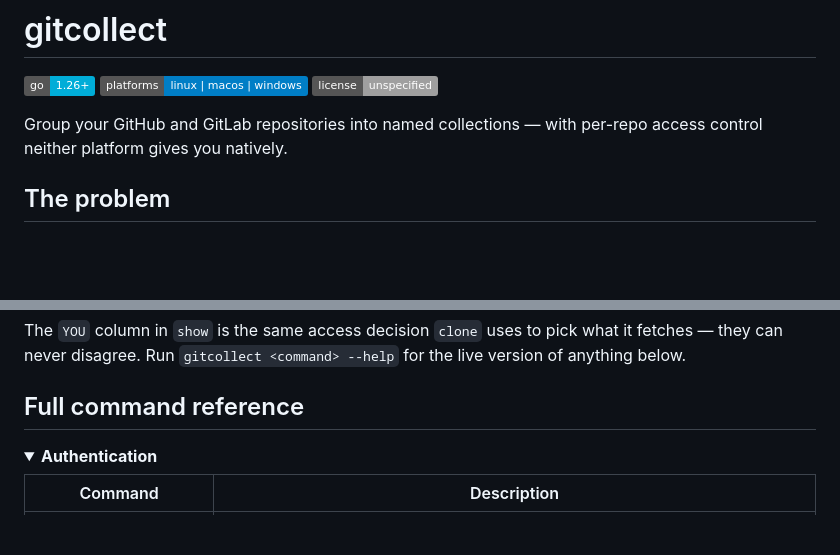
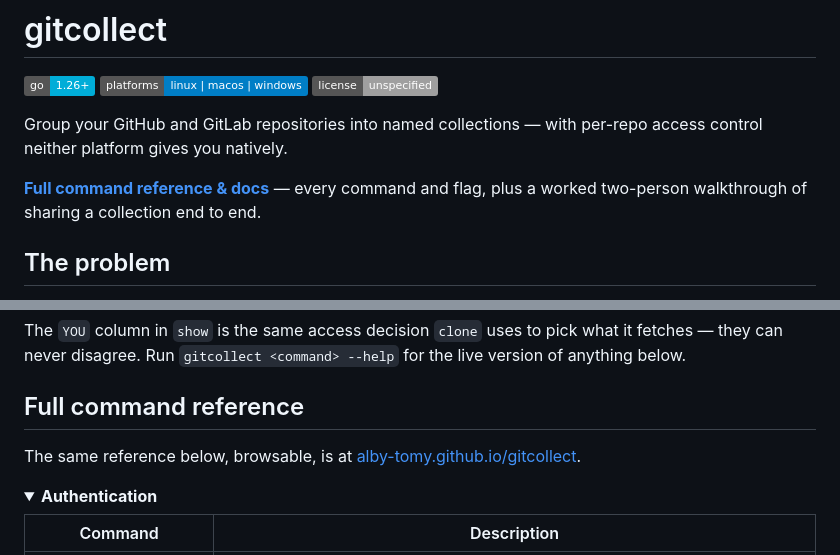
Before and after one commit to alby-tomy/gitcollect, a Markdown page: README.md, 2 parts joined by grey strips. Drawn GitHub-style; badges without logos; blank space fills up the shorter version.

```diff
--- a/README.md
+++ b/README.md
@@ -6,6 +6,10 @@
 
 Group your GitHub and GitLab repositories into named collections — with
 per-repo access control neither platform gives you natively.
+
+**[Full command reference & docs](https://alby-tomy.github.io/gitcollect/)**
+— every command and flag, plus a worked two-person walkthrough of sharing a
+collection end to end.
 
 ## The problem
 
@@ -146,6 +150,9 @@ what it fetches — they can never disagree. Run `gitcollect <command>
 --help` for the live version of anything below.
 
 ## Full command reference
+
+The same reference below, browsable, is at
+[alby-tomy.github.io/gitcollect](https://alby-tomy.github.io/gitcollect/).
 
 <details open>
 <summary><strong>Authentication</strong></summary>
```
